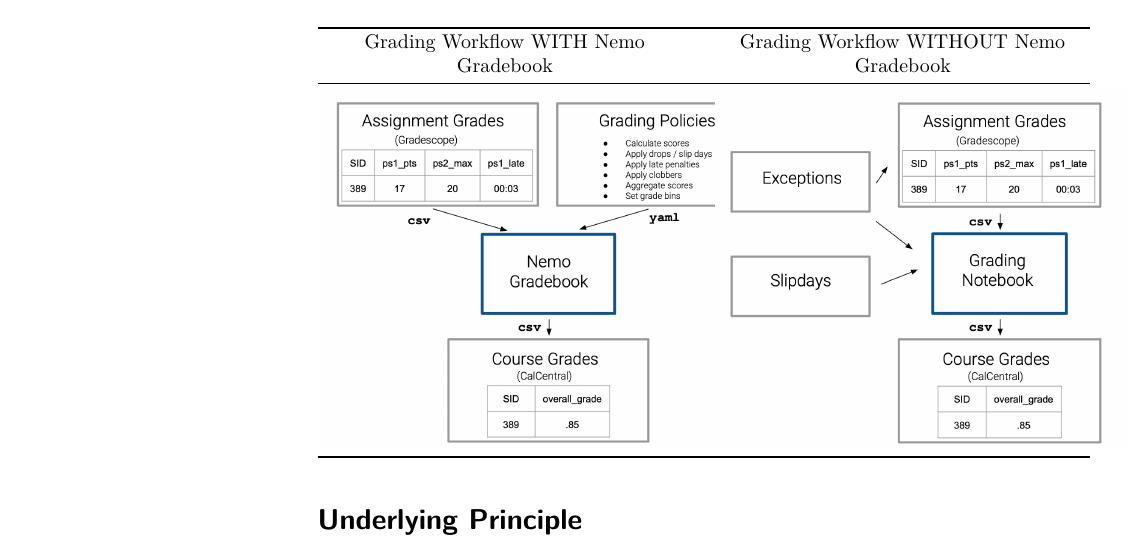
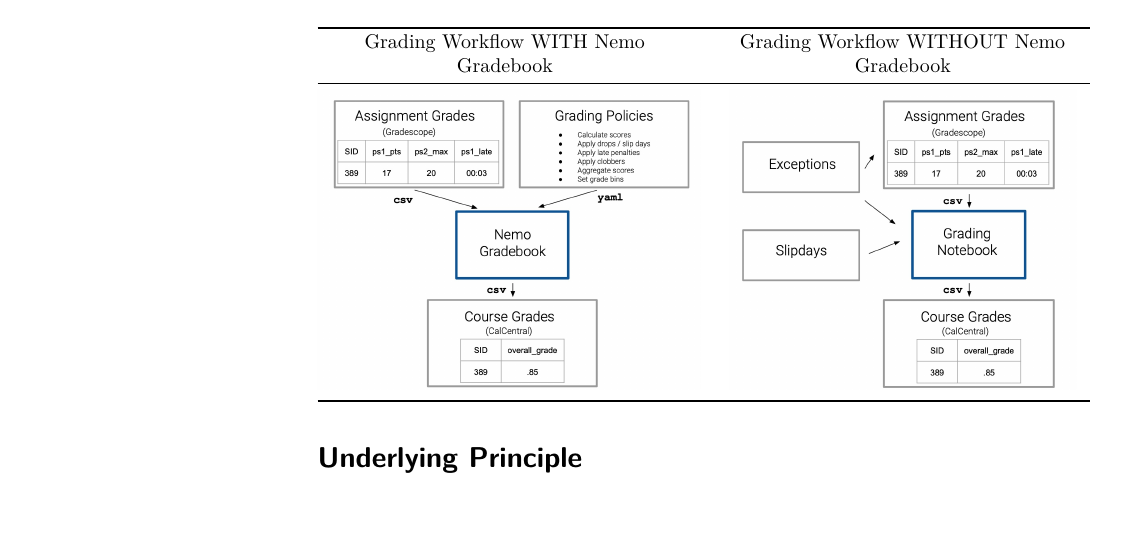
Before and after one commit to nikita-jaya/gradebook, a LaTeX document (paper/paper.tex): part of page 2 of 3, cut so that both start at the same text, the shorter picture padded with empty space. The pictures show the PDF file paper/paper.pdf that the author committed with the source.

Commit message:
edit size of figures

```diff
--- a/paper/paper.tex
+++ b/paper/paper.tex
@@ -339,9 +339,9 @@
 \endhead
 \bottomrule\noalign{}
 \endlastfoot
-\includegraphics[width=\textwidth,height=2.47222in]{with_nemogb_workflow.png}
+\includegraphics[width=\textwidth,height=2.08333in]{with_nemogb_workflow.png}
 &
-\includegraphics[width=\textwidth,height=2.47222in]{without_nemogb_workflow.png} \\
+\includegraphics[width=\textwidth,height=2.08333in]{without_nemogb_workflow.png} \\
 \end{longtable}
 
 \hypertarget{underlying-principle}{%
```
Also changed, not shown: paper/paper.md (+1 -1 lines), paper/paper.pdf, 1 other file.
